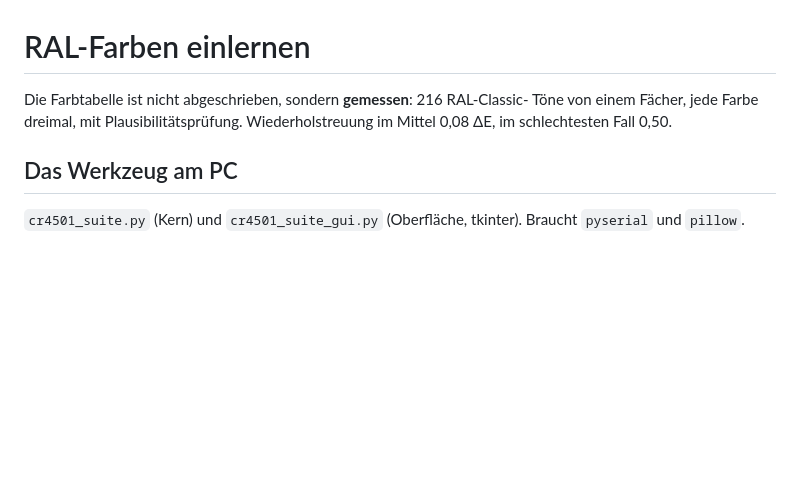
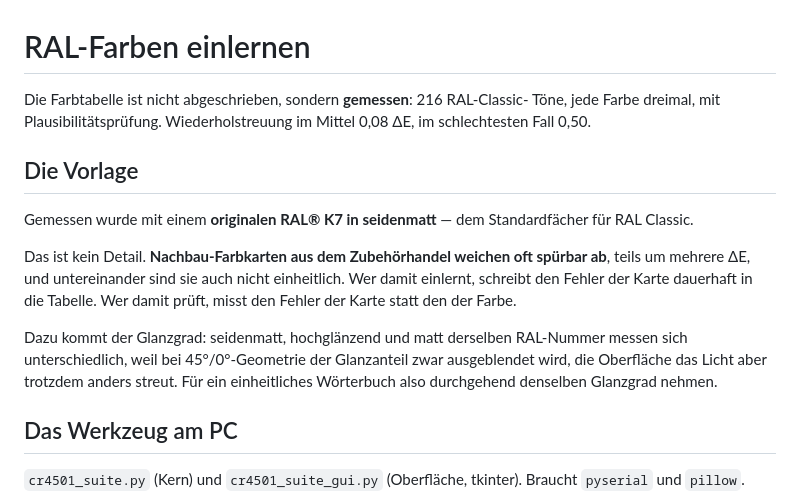
Before and after one commit to hallko1234/cr4501-ral, a Markdown page: doku/einlernen.md, the part around the change. Drawn GitHub-style; blank space fills up the shorter version.

Commit message:
Gemessen mit originalem RAL K7 seidenmatt; Hinweis auf ungenaue Nachbaukarten

```diff
--- a/doku/einlernen.md
+++ b/doku/einlernen.md
@@ -1,8 +1,24 @@
 # RAL-Farben einlernen
 
 Die Farbtabelle ist nicht abgeschrieben, sondern **gemessen**: 216 RAL-Classic-
-Töne von einem Fächer, jede Farbe dreimal, mit Plausibilitätsprüfung.
-Wiederholstreuung im Mittel 0,08 ΔE, im schlechtesten Fall 0,50.
+Töne, jede Farbe dreimal, mit Plausibilitätsprüfung. Wiederholstreuung im
+Mittel 0,08 ΔE, im schlechtesten Fall 0,50.
+
+## Die Vorlage
+
+Gemessen wurde mit einem **originalen RAL® K7 in seidenmatt** — dem
+Standardfächer für RAL Classic.
+
+Das ist kein Detail. **Nachbau-Farbkarten aus dem Zubehörhandel weichen oft
+spürbar ab**, teils um mehrere ΔE, und untereinander sind sie auch nicht
+einheitlich. Wer damit einlernt, schreibt den Fehler der Karte dauerhaft in
+die Tabelle. Wer damit prüft, misst den Fehler der Karte statt den der Farbe.
+
+Dazu kommt der Glanzgrad: seidenmatt, hochglänzend und matt derselben
+RAL-Nummer messen sich unterschiedlich, weil bei 45°/0°-Geometrie der
+Glanzanteil zwar ausgeblendet wird, die Oberfläche das Licht aber trotzdem
+anders streut. Für ein einheitliches Wörterbuch also durchgehend denselben
+Glanzgrad nehmen.
 
 ## Das Werkzeug am PC
 
```
